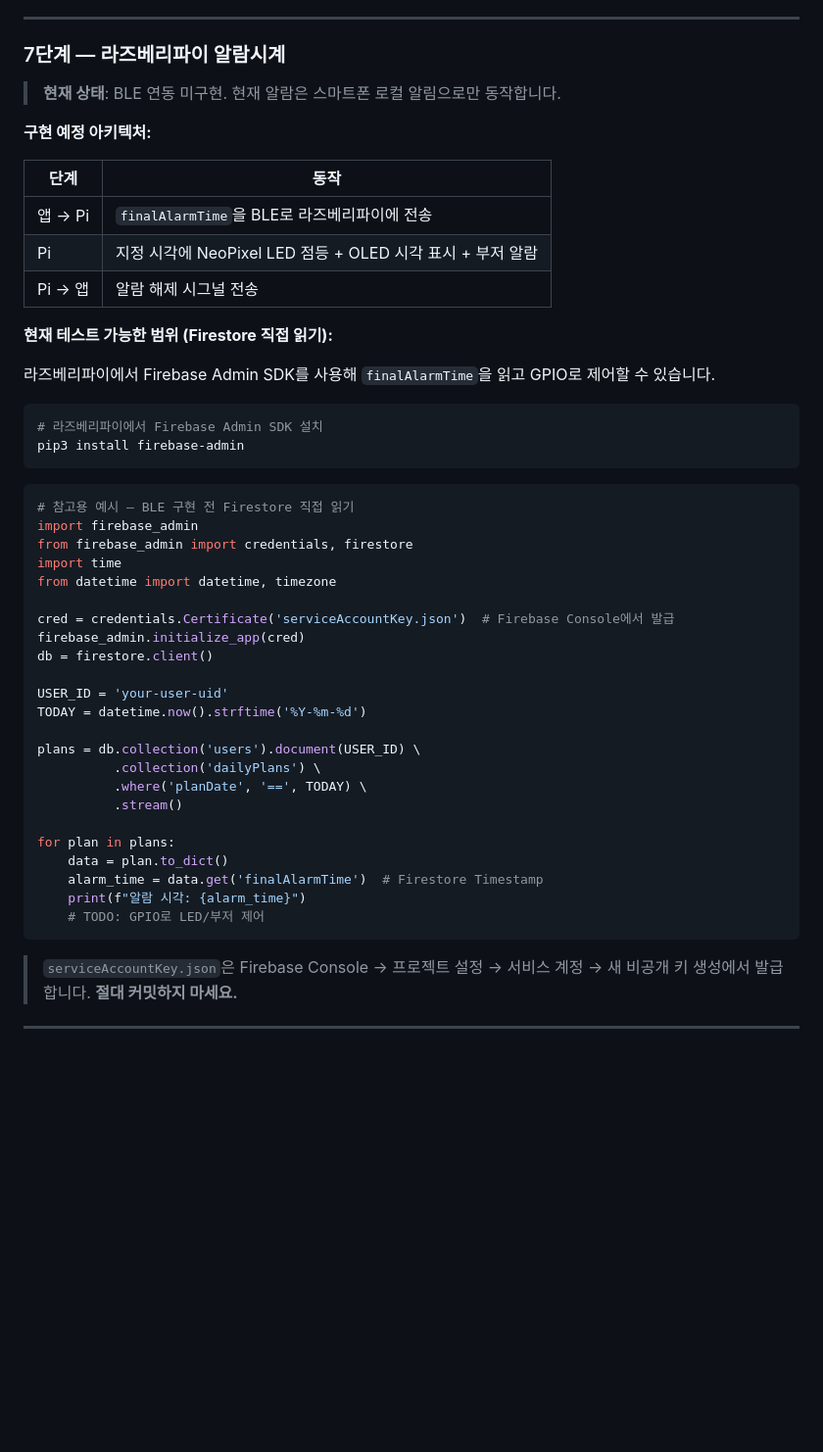
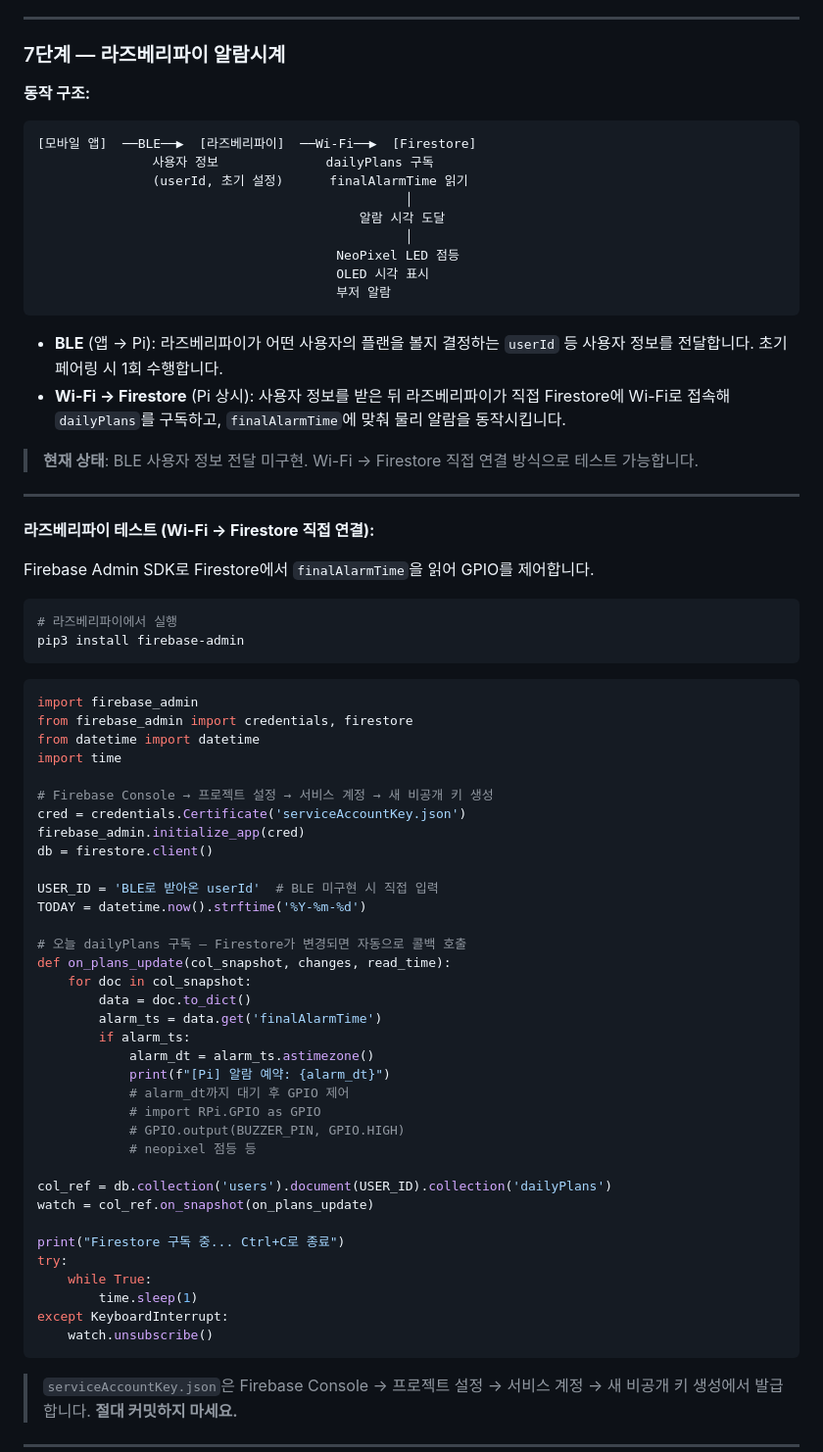
Before and after one commit to KIMJONGHO123/NaGaJa, a Markdown page: README.md, the part around the change. Shown at 98% size. Rendered like a GitHub page; blank space fills up the shorter version.

Commit message:
docs: 라즈베리파이 아키텍처 수정 — BLE는 사용자 정보 전달, Firestore는 Wi-Fi 직접 연결
Co-Authored-By: Claude Sonnet 4.6 <noreply@anthropic.com>

````diff
--- a/README.md
+++ b/README.md
@@ -390,49 +390,72 @@ Firestore 에뮬레이터에서 `finalAlarmTime`을 **현재 시각 + 1~2분**
 
 ### 7단계 — 라즈베리파이 알람시계
 
-> **현재 상태**: BLE 연동 미구현. 현재 알람은 스마트폰 로컬 알림으로만 동작합니다.
+**동작 구조:**
 
-**구현 예정 아키텍처:**
+```
+[모바일 앱]  ──BLE──▶  [라즈베리파이]  ──Wi-Fi──▶  [Firestore]
+               사용자 정보              dailyPlans 구독
+               (userId, 초기 설정)      finalAlarmTime 읽기
+                                                │
+                                          알람 시각 도달
+                                                │
+                                       NeoPixel LED 점등
+                                       OLED 시각 표시
+                                       부저 알람
+```
 
-| 단계 | 동작 |
-|------|------|
-| 앱 → Pi | `finalAlarmTime`을 BLE로 라즈베리파이에 전송 |
-| Pi | 지정 시각에 NeoPixel LED 점등 + OLED 시각 표시 + 부저 알람 |
-| Pi → 앱 | 알람 해제 시그널 전송 |
+- **BLE** (앱 → Pi): 라즈베리파이가 어떤 사용자의 플랜을 볼지 결정하는 `userId` 등 사용자 정보를 전달합니다. 초기 페어링 시 1회 수행합니다.
+- **Wi-Fi → Firestore** (Pi 상시): 사용자 정보를 받은 뒤 라즈베리파이가 직접 Firestore에 Wi-Fi로 접속해 `dailyPlans`를 구독하고, `finalAlarmTime`에 맞춰 물리 알람을 동작시킵니다.
 
-**현재 테스트 가능한 범위 (Firestore 직접 읽기):**
+> **현재 상태**: BLE 사용자 정보 전달 미구현. Wi-Fi → Firestore 직접 연결 방식으로 테스트 가능합니다.
 
-라즈베리파이에서 Firebase Admin SDK를 사용해 `finalAlarmTime`을 읽고 GPIO로 제어할 수 있습니다.
+---
+
+**라즈베리파이 테스트 (Wi-Fi → Firestore 직접 연결):**
+
+Firebase Admin SDK로 Firestore에서 `finalAlarmTime`을 읽어 GPIO를 제어합니다.
 
 ```bash
-# 라즈베리파이에서 Firebase Admin SDK 설치
+# 라즈베리파이에서 실행
 pip3 install firebase-admin
 ```
 
 ```python
-# 참고용 예시 — BLE 구현 전 Firestore 직접 읽기
 import firebase_admin
 from firebase_admin import credentials, firestore
+from datetime import datetime
 import time
-from datetime import datetime, timezone
 
-cred = credentials.Certificate('serviceAccountKey.json')  # Firebase Console에서 발급
+# Firebase Console → 프로젝트 설정 → 서비스 계정 → 새 비공개 키 생성
+cred = credentials.Certificate('serviceAccountKey.json')
 firebase_admin.initialize_app(cred)
 db = firestore.client()
 
-USER_ID = 'your-user-uid'
+USER_ID = 'BLE로 받아온 userId'  # BLE 미구현 시 직접 입력
 TODAY = datetime.now().strftime('%Y-%m-%d')
 
-plans = db.collection('users').document(USER_ID) \
-          .collection('dailyPlans') \
-          .where('planDate', '==', TODAY) \
-          .stream()
+# 오늘 dailyPlans 구독 — Firestore가 변경되면 자동으로 콜백 호출
+def on_plans_update(col_snapshot, changes, read_time):
+    for doc in col_snapshot:
+        data = doc.to_dict()
+        alarm_ts = data.get('finalAlarmTime')
+        if alarm_ts:
+            alarm_dt = alarm_ts.astimezone()
+            print(f"[Pi] 알람 예약: {alarm_dt}")
+            # alarm_dt까지 대기 후 GPIO 제어
+            # import RPi.GPIO as GPIO
+            # GPIO.output(BUZZER_PIN, GPIO.HIGH)
+            # neopixel 점등 등
 
-for plan in plans:
-    data = plan.to_dict()
-    alarm_time = data.get('finalAlarmTime')  # Firestore Timestamp
-    print(f"알람 시각: {alarm_time}")
-    # TODO: GPIO로 LED/부저 제어
+col_ref = db.collection('users').document(USER_ID).collection('dailyPlans')
+watch = col_ref.on_snapshot(on_plans_update)
+
+print("Firestore 구독 중... Ctrl+C로 종료")
+try:
+    while True:
+        time.sleep(1)
+except KeyboardInterrupt:
+    watch.unsubscribe()
 ```
 
 > `serviceAccountKey.json`은 Firebase Console → 프로젝트 설정 → 서비스 계정 → 새 비공개 키 생성에서 발급합니다. **절대 커밋하지 마세요.**
````
